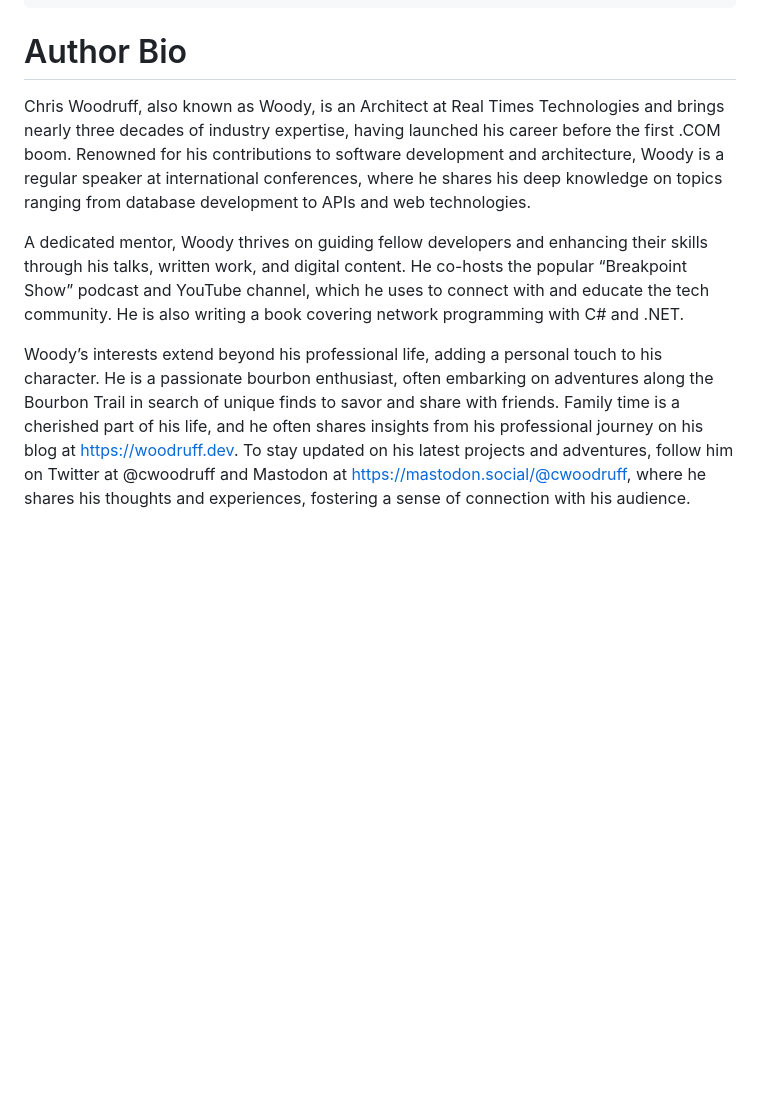
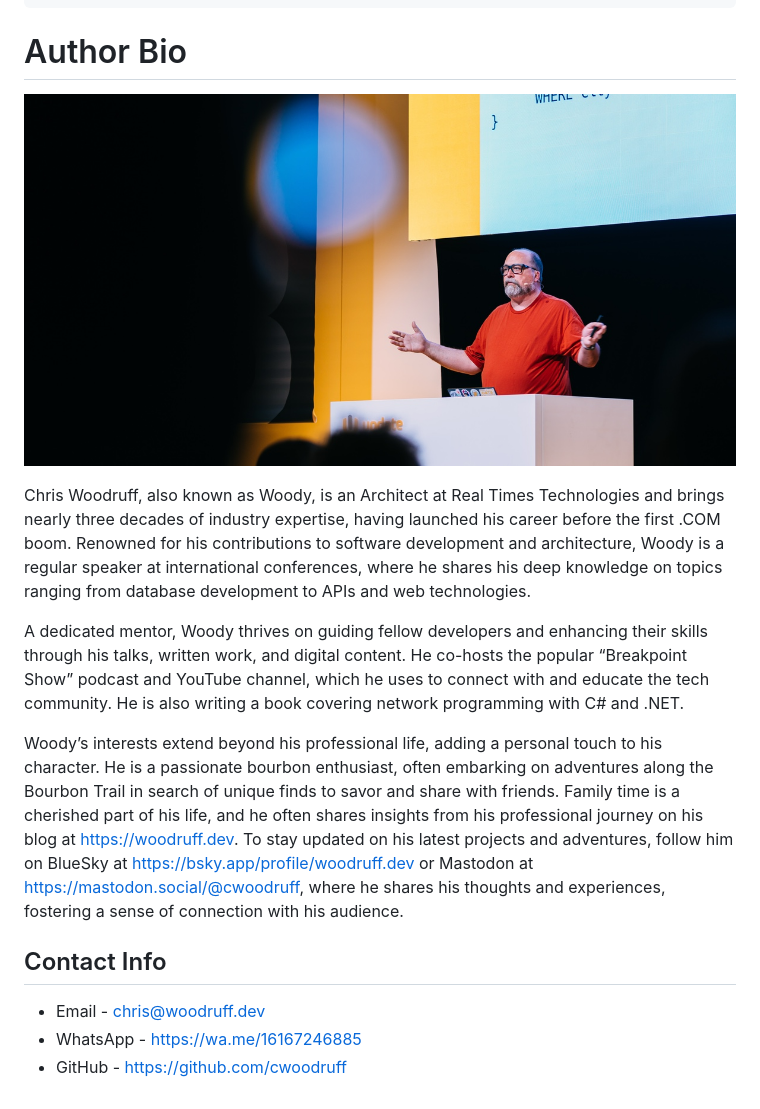
Before and after one commit to cwoodruff/book-network-programming-csharp, a Markdown page: AuthorBio.md, the part around the change. Drawn GitHub-style; pictures changed too: images/Chris-Woodruff-Presenting.jpg (added); blank space fills up the shorter version.

Commit message:
updating Bio page

```diff
--- a/AuthorBio.md
+++ b/AuthorBio.md
@@ -7,8 +7,16 @@ title: "Author Bio"
 ---
 # Author Bio
 
+![Chris Woodruff Presenting](images/Chris-Woodruff-Presenting.jpg)
+
 Chris Woodruff, also known as Woody, is an Architect at Real Times Technologies and brings nearly three decades of industry expertise, having launched his career before the first .COM boom. Renowned for his contributions to software development and architecture, Woody is a regular speaker at international conferences, where he shares his deep knowledge on topics ranging from database development to APIs and web technologies.
 
 A dedicated mentor, Woody thrives on guiding fellow developers and enhancing their skills through his talks, written work, and digital content. He co-hosts the popular “Breakpoint Show” podcast and YouTube channel, which he uses to connect with and educate the tech community. He is also writing a book covering network programming with C# and .NET.
 
-Woody’s interests extend beyond his professional life, adding a personal touch to his character. He is a passionate bourbon enthusiast, often embarking on adventures along the Bourbon Trail in search of unique finds to savor and share with friends. Family time is a cherished part of his life, and he often shares insights from his professional journey on his blog at https://woodruff.dev. To stay updated on his latest projects and adventures, follow him on Twitter at @cwoodruff and Mastodon at https://mastodon.social/@cwoodruff, where he shares his thoughts and experiences, fostering a sense of connection with his audience.
+Woody’s interests extend beyond his professional life, adding a personal touch to his character. He is a passionate bourbon enthusiast, often embarking on adventures along the Bourbon Trail in search of unique finds to savor and share with friends. Family time is a cherished part of his life, and he often shares insights from his professional journey on his blog at https://woodruff.dev. To stay updated on his latest projects and adventures, follow him on BlueSky at https://bsky.app/profile/woodruff.dev or Mastodon at https://mastodon.social/@cwoodruff, where he shares his thoughts and experiences, fostering a sense of connection with his audience.
+
+## Contact Info
+
+* Email - [chris@woodruff.dev](mailto:chris@woodruff.dev)
+* WhatsApp - https://wa.me/16167246885
+* GitHub - https://github.com/cwoodruff
```
